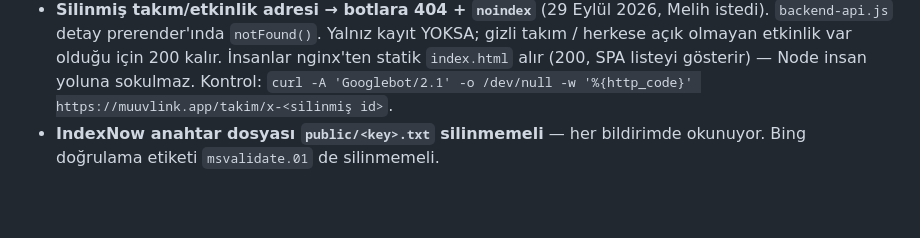
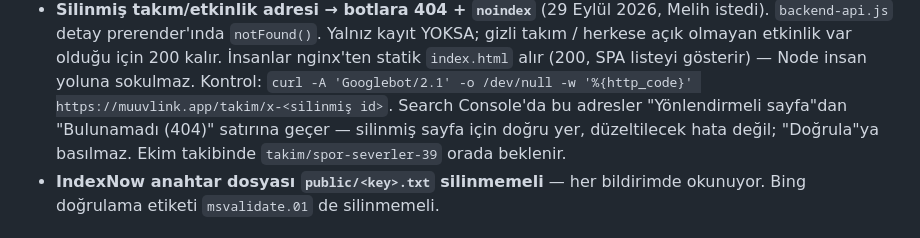
Before and after one commit to melihonyer/sport-connect, a Markdown page: CLAUDE.md, the part around the change. GitHub-like rendering; blank space fills up the shorter version.

Commit message:
CLAUDE.md: silinmiş sayfaların Search Console'daki 404 satırı normal
Co-Authored-By: Claude Opus 5.5 <noreply@anthropic.com>

```diff
--- a/CLAUDE.md
+++ b/CLAUDE.md
@@ -135,6 +135,9 @@ JavaScript ÇALIŞTIRMAZ. Bu yüzden metin sunucudan basılır.
   kalır. İnsanlar nginx'ten statik `index.html` alır (200, SPA listeyi
   gösterir) — Node insan yoluna sokulmaz. Kontrol:
   `curl -A 'Googlebot/2.1' -o /dev/null -w '%{http_code}' https://muuvlink.app/takim/x-<silinmiş id>`.
+  Search Console'da bu adresler "Yönlendirmeli sayfa"dan "Bulunamadı (404)"
+  satırına geçer — silinmiş sayfa için doğru yer, düzeltilecek hata değil;
+  "Doğrula"ya basılmaz. Ekim takibinde `takim/spor-severler-39` orada beklenir.
 - **IndexNow anahtar dosyası `public/<key>.txt` silinmemeli** — her bildirimde
   okunuyor. Bing doğrulama etiketi `msvalidate.01` de silinmemeli.
 
```
